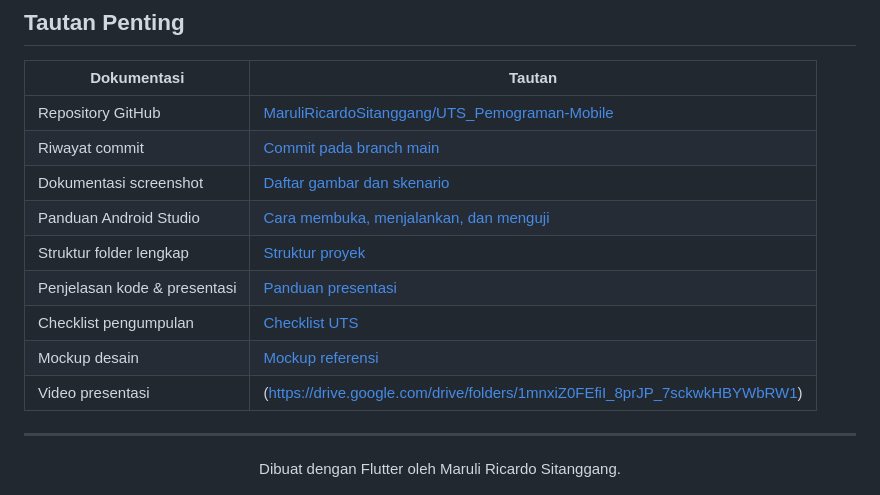
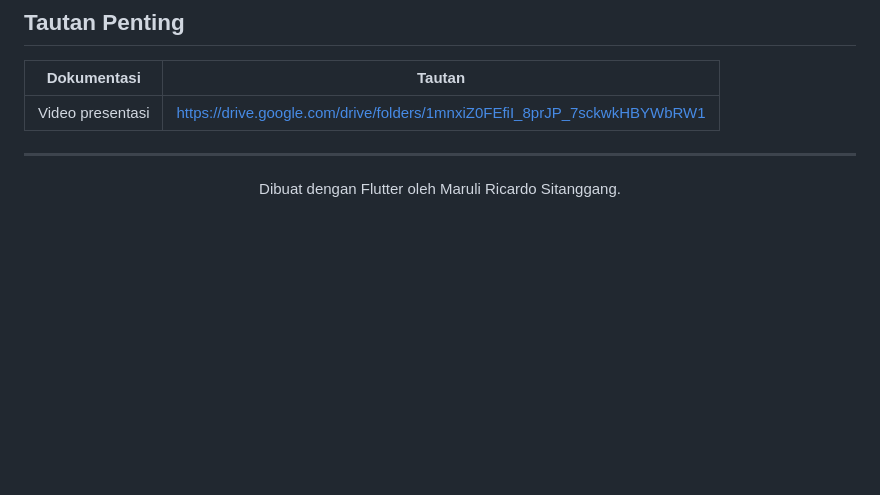
Before and after one commit to MaruliRicardoSitanggang/UTS_Pemograman-Mobile, a Markdown page: README.md, the part around the change. Rendered like a GitHub page; blank space fills up the shorter version.

```diff
--- a/README.md
+++ b/README.md
@@ -228,15 +228,7 @@ Penyusunan kode dan dokumentasi dibantu ChatGPT. Pahami dan sesuaikan implementa
 
 | Dokumentasi | Tautan |
 | --- | --- |
-| Repository GitHub | [MaruliRicardoSitanggang/UTS_Pemograman-Mobile](https://github.com/MaruliRicardoSitanggang/UTS_Pemograman-Mobile) |
-| Riwayat commit | [Commit pada branch main](https://github.com/MaruliRicardoSitanggang/UTS_Pemograman-Mobile/commits/main) |
-| Dokumentasi screenshot | [Daftar gambar dan skenario](docs/screenshots/README.md) |
-| Panduan Android Studio | [Cara membuka, menjalankan, dan menguji](docs/PANDUAN_ANDROID_STUDIO.md) |
-| Struktur folder lengkap | [Struktur proyek](docs/STRUKTUR_FOLDER.md) |
-| Penjelasan kode & presentasi | [Panduan presentasi](docs/PRESENTASI_DAN_KODE.md) |
-| Checklist pengumpulan | [Checklist UTS](docs/CHECKLIST_PENGUMPULAN.md) |
-| Mockup desain | [Mockup referensi](docs/mockup.svg) |
-| Video presentasi | (https://drive.google.com/drive/folders/1mnxiZ0FEfiI_8prJP_7sckwkHBYWbRW1) |
+| Video presentasi | https://drive.google.com/drive/folders/1mnxiZ0FEfiI_8prJP_7sckwkHBYWbRW1 |
 
 ---
 
```
